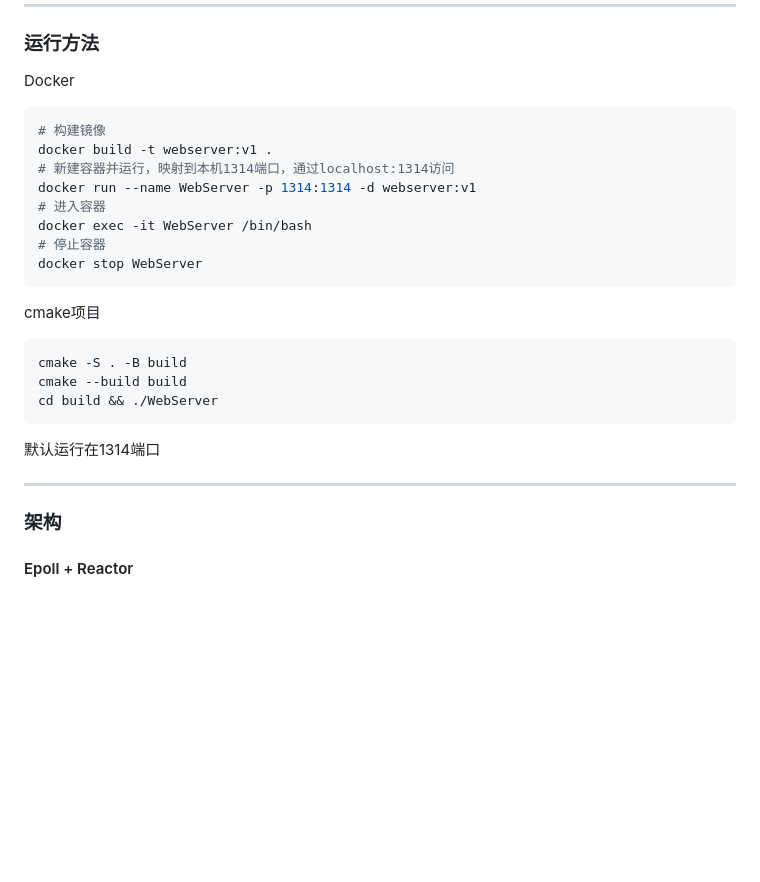
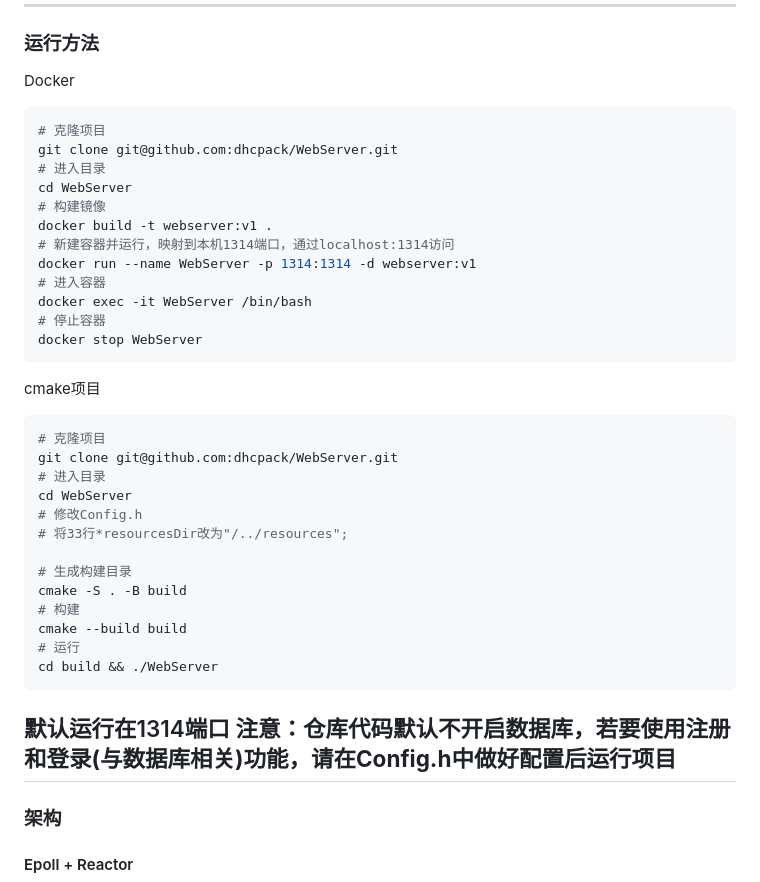
Before and after one commit to dhcpack/WebServer, a Markdown page: README.md, the part around the change. Drawn GitHub-style; blank space fills up the shorter version.

Commit message:
:whale: add docker instruction

````diff
--- a/README.md
+++ b/README.md
@@ -41,6 +41,10 @@ CREATE TABLE user(
 ### 运行方法
 Docker
 ```bash
+# 克隆项目
+git clone git@github.com:dhcpack/WebServer.git
+# 进入目录
+cd WebServer
 # 构建镜像
 docker build -t webserver:v1 .
 # 新建容器并运行，映射到本机1314端口，通过localhost:1314访问
@@ -52,12 +56,22 @@ docker stop WebServer
 ```
 cmake项目
 ```bash
+# 克隆项目
+git clone git@github.com:dhcpack/WebServer.git
+# 进入目录
+cd WebServer
+# 修改Config.h
+# 将33行*resourcesDir改为"/../resources";
+
+# 生成构建目录
 cmake -S . -B build
+# 构建
 cmake --build build
+# 运行
 cd build && ./WebServer
 ```
 默认运行在1314端口
-
+**注意：仓库代码默认不开启数据库，若要使用注册和登录(与数据库相关)功能，请在Config.h中做好配置后运行项目**
 ----
 
 ### 架构
````
